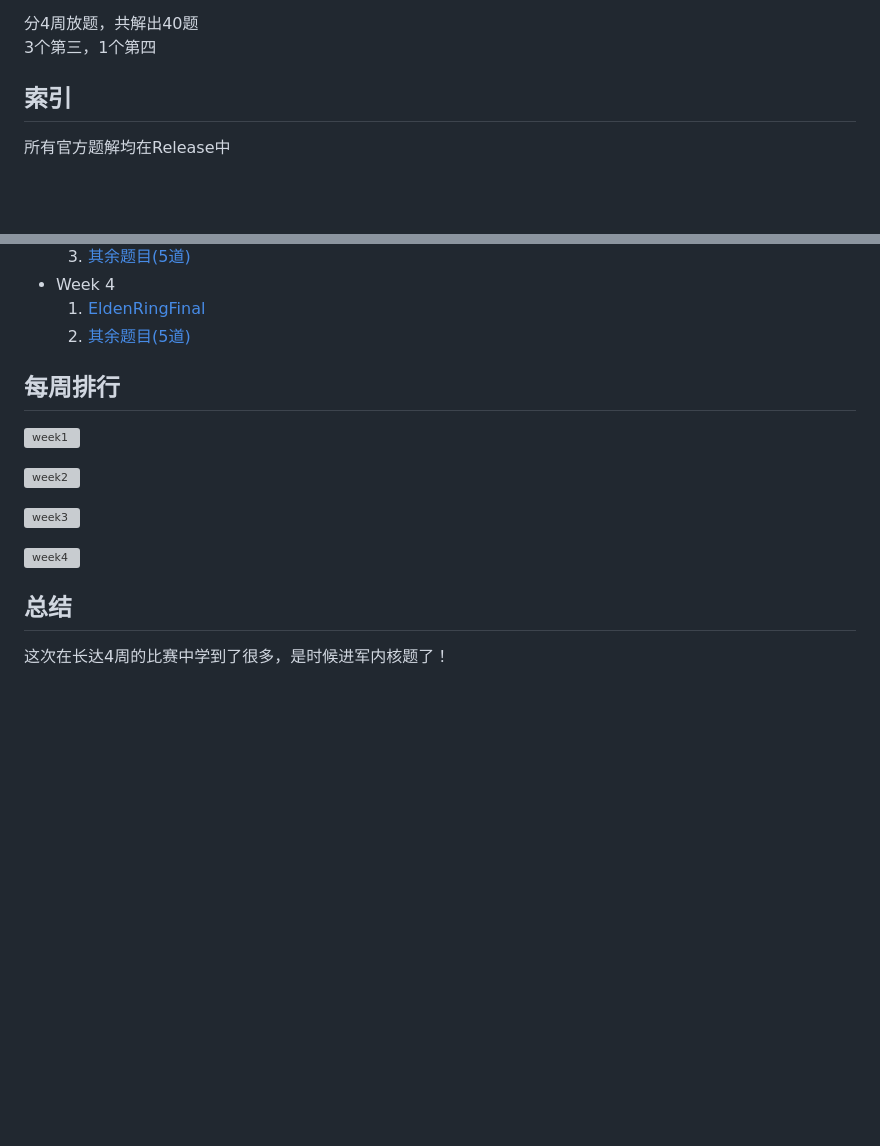
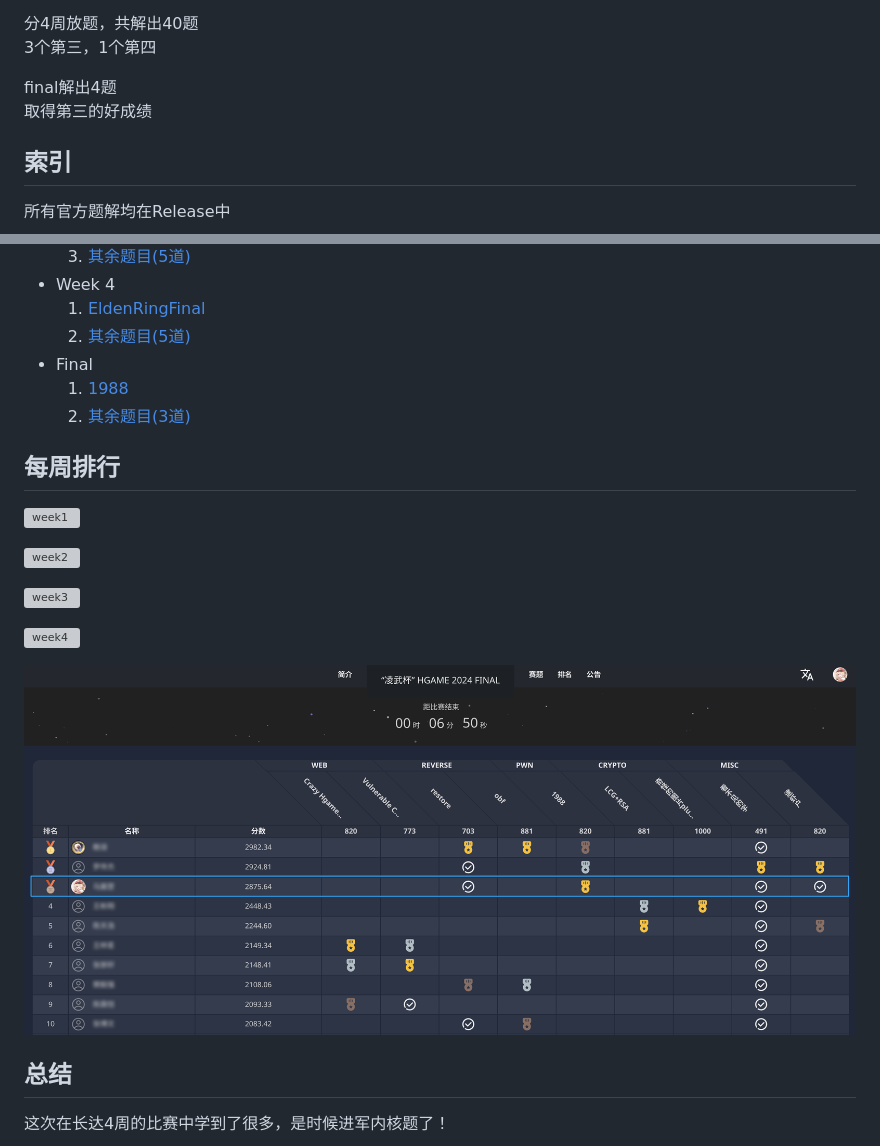
Before and after one commit to RocketMaDev/CTFWriteup, a Markdown page: hgame2024/Readme.md, 2 parts joined by grey strips. GitHub-like rendering; pictures changed too: hgame2024/assets/final.png (added); blank space fills up the shorter version; grey boxes are pictures that could not be loaded.

```diff
--- a/hgame2024/Readme.md
+++ b/hgame2024/Readme.md
@@ -4,6 +4,9 @@
 
 分4周放题，共解出40题
 3个第三，1个第四
+
+final解出4题
+取得第三的好成绩
 
 ## 索引
 
@@ -28,6 +31,9 @@
 - Week 4
   1. [EldenRingFinal](./W4_EldenRingFinal.md)
   2. [其余题目(5道)](./W4_remainder.md)
+- Final
+  1. [1988](./final_1988.md)
+  2. [其余题目(3道)](./final_remainder.md)
 
 ## 每周排行
 
@@ -39,6 +45,8 @@
 
 ![week4](assets/week4.png)
 
+![final](assets/final.png)
+
 ## 总结
 
 这次在长达4周的比赛中学到了很多，是时候进军内核题了！
```
Also changed, not shown: other parts of hgame2024/Readme.md (+1 -1 lines), hgame2024/final_1988.md (added, +54 -0 lines), hgame2024/final_remainder.md (added, +106 -0 lines), hgame2024/assets/djvu.png (added), hgame2024/assets/lyric.png (added), hgame2024/assets/zero.png (added).
